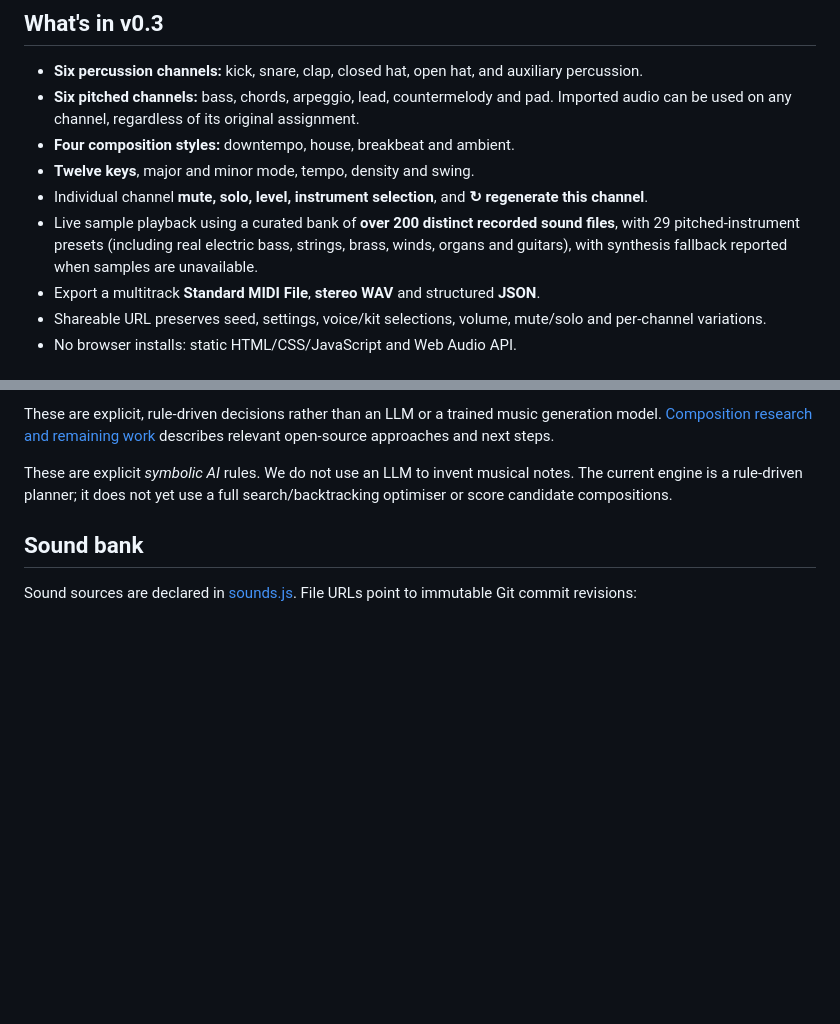
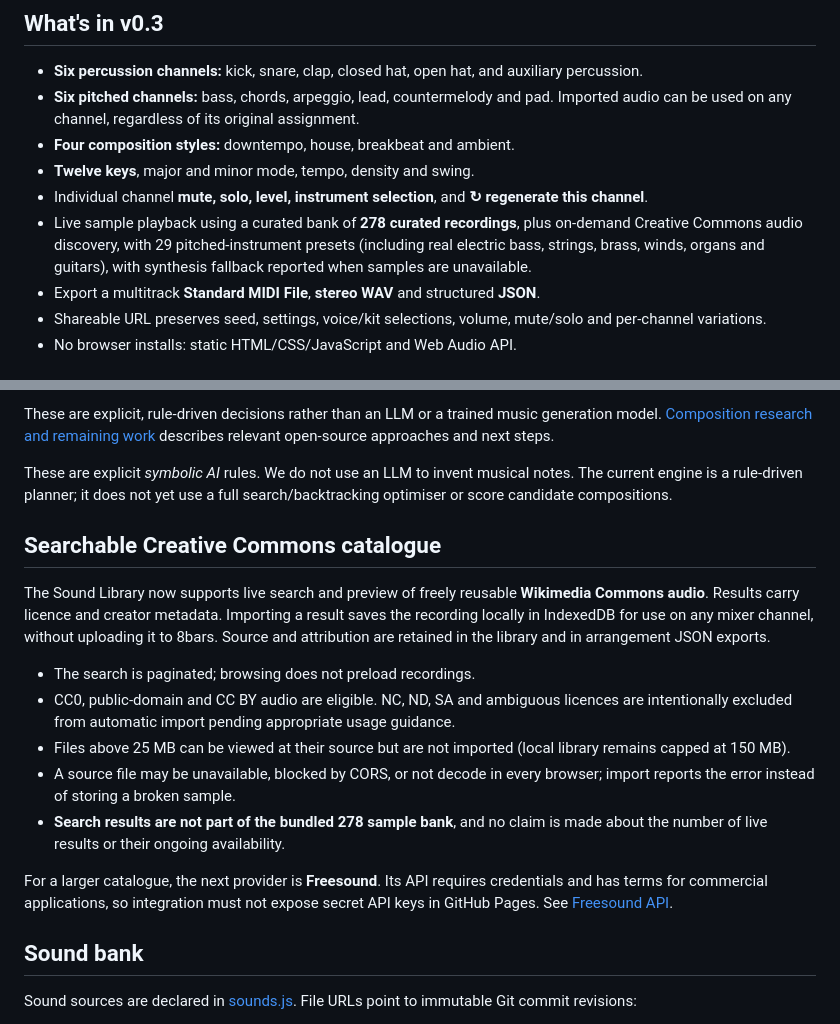
Before and after one commit to southernadd-cmyk/8bars, a Markdown page: README.md, 2 parts joined by grey strips. GitHub-like rendering; blank space fills up the shorter version.

Commit message:
Finish audio search integration with versioning, attribution tests and catalogue documentation

```diff
--- a/README.md
+++ b/README.md
@@ -11,7 +11,7 @@
 - **Four composition styles:** downtempo, house, breakbeat and ambient.
 - **Twelve keys**, major and minor mode, tempo, density and swing.
 - Individual channel **mute, solo, level, instrument selection**, and **↻ regenerate this channel**.
-- Live sample playback using a curated bank of **over 200 distinct recorded sound files**, with 29 pitched-instrument presets (including real electric bass, strings, brass, winds, organs and guitars), with synthesis fallback reported when samples are unavailable.
+- Live sample playback using a curated bank of **278 curated recordings**, plus on-demand Creative Commons audio discovery, with 29 pitched-instrument presets (including real electric bass, strings, brass, winds, organs and guitars), with synthesis fallback reported when samples are unavailable.
 - Export a multitrack **Standard MIDI File**, **stereo WAV** and structured **JSON**.
 - Shareable URL preserves seed, settings, voice/kit selections, volume, mute/solo and per-channel variations.
 - No browser installs: static HTML/CSS/JavaScript and Web Audio API.
@@ -30,6 +30,18 @@
 These are explicit, rule-driven decisions rather than an LLM or a trained music generation model. [Composition research and remaining work](docs/composition-research.md) describes relevant open-source approaches and next steps.
 
 These are explicit *symbolic AI* rules. We do not use an LLM to invent musical notes. The current engine is a rule-driven planner; it does not yet use a full search/backtracking optimiser or score candidate compositions.
+
+## Searchable Creative Commons catalogue
+
+The Sound Library now supports live search and preview of freely reusable **Wikimedia Commons audio**. Results carry licence and creator metadata. Importing a result saves the recording locally in IndexedDB for use on any mixer channel, without uploading it to 8bars. Source and attribution are retained in the library and in arrangement JSON exports.
+
+- The search is paginated; browsing does not preload recordings.
+- CC0, public-domain and CC BY audio are eligible. NC, ND, SA and ambiguous licences are intentionally excluded from automatic import pending appropriate usage guidance.
+- Files above 25 MB can be viewed at their source but are not imported (local library remains capped at 150 MB).
+- A source file may be unavailable, blocked by CORS, or not decode in every browser; import reports the error instead of storing a broken sample.
+- **Search results are not part of the bundled 278 sample bank**, and no claim is made about the number of live results or their ongoing availability.
+
+For a larger catalogue, the next provider is **Freesound**. Its API requires credentials and has terms for commercial applications, so integration must not expose secret API keys in GitHub Pages. See [Freesound API](https://freesound.org/docs/api/).
 
 ## Sound bank
 
```
